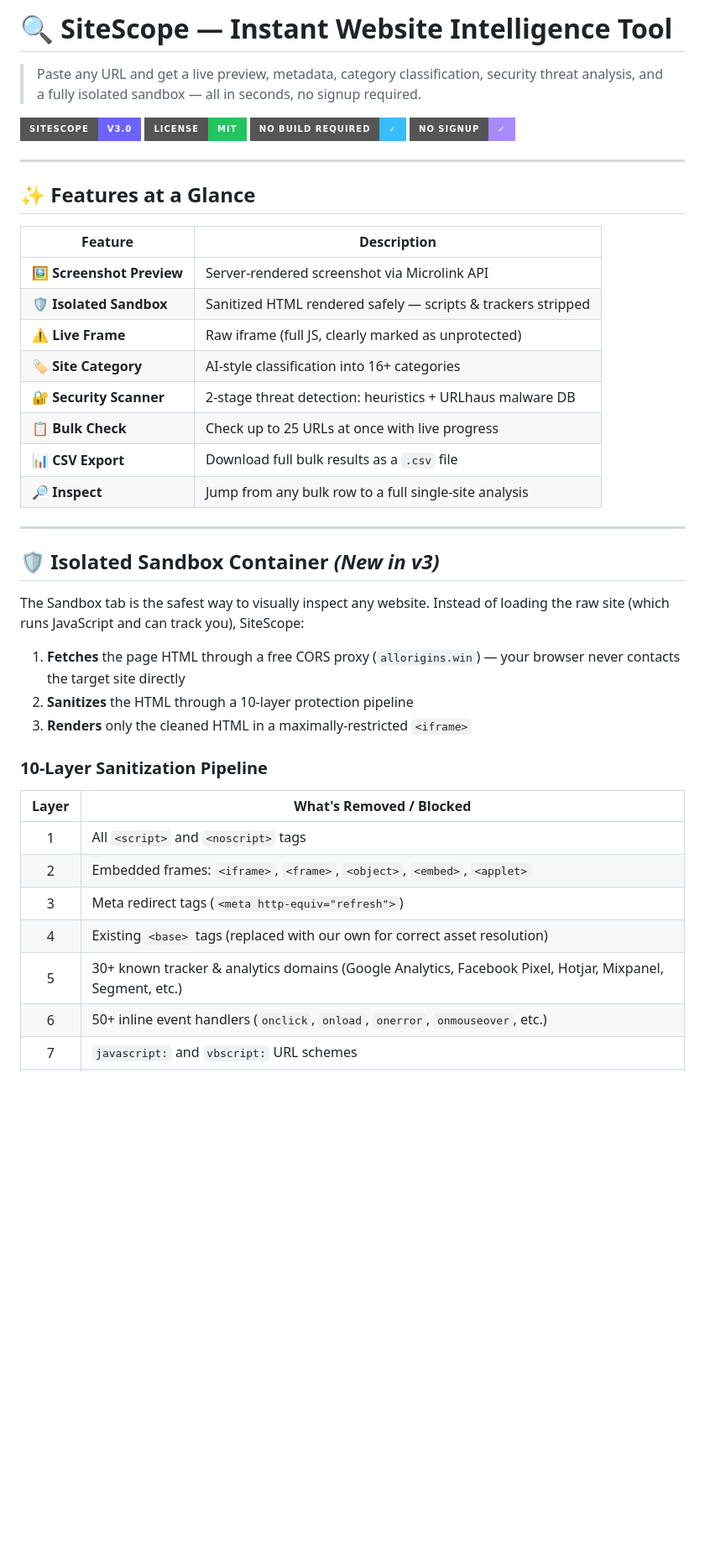
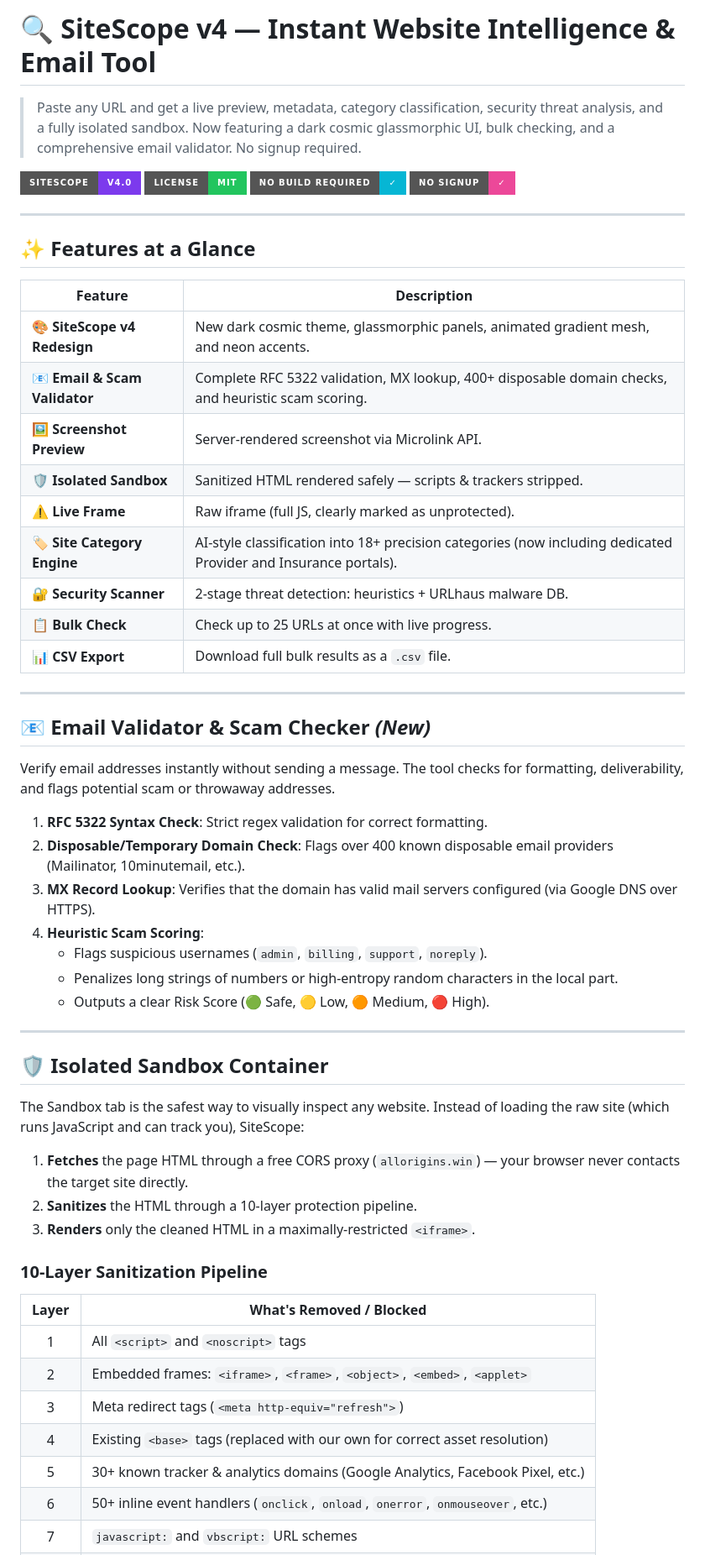
Before and after one commit to cyberlog69/sitescope, a Markdown page: README.md, the part around one of its changes. Shown at 84% size. GitHub-like rendering; badges without logos; blank space fills up the shorter version.

Commit message:
docs: update README for v4 (design, email validator, updated categories)

```diff
--- a/README.md
+++ b/README.md
@@ -1,11 +1,11 @@
-# 🔍 SiteScope — Instant Website Intelligence Tool
+# 🔍 SiteScope v4 — Instant Website Intelligence & Email Tool
 
-> Paste any URL and get a live preview, metadata, category classification, security threat analysis, and a fully isolated sandbox — all in seconds, no signup required.
+> Paste any URL and get a live preview, metadata, category classification, security threat analysis, and a fully isolated sandbox. Now featuring a dark cosmic glassmorphic UI, bulk checking, and a comprehensive email validator. No signup required.
 
-![SiteScope](https://img.shields.io/badge/SiteScope-v3.0-6c63ff?style=for-the-badge&logo=googlechrome&logoColor=white)
+![SiteScope](https://img.shields.io/badge/SiteScope-v4.0-7c3aed?style=for-the-badge&logo=googlechrome&logoColor=white)
 ![License](https://img.shields.io/badge/License-MIT-22c55e?style=for-the-badge)
-![No Build](https://img.shields.io/badge/No%20Build%20Required-✓-38bdf8?style=for-the-badge)
-![No Signup](https://img.shields.io/badge/No%20Signup-✓-a78bfa?style=for-the-badge)
+![No Build](https://img.shields.io/badge/No%20Build%20Required-✓-06b6d4?style=for-the-badge)
+![No Signup](https://img.shields.io/badge/No%20Signup-✓-ec4899?style=for-the-badge)
 
 ---
 
@@ -13,24 +13,39 @@
 
 | Feature | Description |
 |---|---|
-| 🖼️ **Screenshot Preview** | Server-rendered screenshot via Microlink API |
-| 🛡️ **Isolated Sandbox** | Sanitized HTML rendered safely — scripts & trackers stripped |
-| ⚠️ **Live Frame** | Raw iframe (full JS, clearly marked as unprotected) |
-| 🏷️ **Site Category** | AI-style classification into 16+ categories |
-| 🔐 **Security Scanner** | 2-stage threat detection: heuristics + URLhaus malware DB |
-| 📋 **Bulk Check** | Check up to 25 URLs at once with live progress |
-| 📊 **CSV Export** | Download full bulk results as a `.csv` file |
-| 🔎 **Inspect** | Jump from any bulk row to a full single-site analysis |
+| 🎨 **SiteScope v4 Redesign** | New dark cosmic theme, glassmorphic panels, animated gradient mesh, and neon accents. |
+| 📧 **Email & Scam Validator** | Complete RFC 5322 validation, MX lookup, 400+ disposable domain checks, and heuristic scam scoring. |
+| 🖼️ **Screenshot Preview** | Server-rendered screenshot via Microlink API. |
+| 🛡️ **Isolated Sandbox** | Sanitized HTML rendered safely — scripts & trackers stripped. |
+| ⚠️ **Live Frame** | Raw iframe (full JS, clearly marked as unprotected). |
+| 🏷️ **Site Category Engine** | AI-style classification into 18+ precision categories (now including dedicated Provider and Insurance portals). |
+| 🔐 **Security Scanner** | 2-stage threat detection: heuristics + URLhaus malware DB. |
+| 📋 **Bulk Check** | Check up to 25 URLs at once with live progress. |
+| 📊 **CSV Export** | Download full bulk results as a `.csv` file. |
 
 ---
 
-## 🛡️ Isolated Sandbox Container *(New in v3)*
+## 📧 Email Validator & Scam Checker *(New)*
+
+Verify email addresses instantly without sending a message. The tool checks for formatting, deliverability, and flags potential scam or throwaway addresses.
+
+1. **RFC 5322 Syntax Check**: Strict regex validation for correct formatting.
+2. **Disposable/Temporary Domain Check**: Flags over 400 known disposable email providers (Mailinator, 10minutemail, etc.).
+3. **MX Record Lookup**: Verifies that the domain has valid mail servers configured (via Google DNS over HTTPS).
+4. **Heuristic Scam Scoring**:
+   - Flags suspicious usernames (`admin`, `billing`, `support`, `noreply`).
+   - Penalizes long strings of numbers or high-entropy random characters in the local part.
+   - Outputs a clear Risk Score (🟢 Safe, 🟡 Low, 🟠 Medium, 🔴 High).
+
+---
+
+## 🛡️ Isolated Sandbox Container
 
 The Sandbox tab is the safest way to visually inspect any website. Instead of loading the raw site (which runs JavaScript and can track you), SiteScope:
 
-1. **Fetches** the page HTML through a free CORS proxy (`allorigins.win`) — your browser never contacts the target site directly
-2. **Sanitizes** the HTML through a 10-layer protection pipeline
-3. **Renders** only the cleaned HTML in a maximally-restricted `<iframe>`
+1. **Fetches** the page HTML through a free CORS proxy (`allorigins.win`) — your browser never contacts the target site directly.
+2. **Sanitizes** the HTML through a 10-layer protection pipeline.
+3. **Renders** only the cleaned HTML in a maximally-restricted `<iframe>`.
 
 ### 10-Layer Sanitization Pipeline
 
@@ -40,7 +55,7 @@ The Sandbox tab is the safest way to visually inspect any website. Instead of lo
 | 2 | Embedded frames: `<iframe>`, `<frame>`, `<object>`, `<embed>`, `<applet>` |
 | 3 | Meta redirect tags (`<meta http-equiv="refresh">`) |
 | 4 | Existing `<base>` tags (replaced with our own for correct asset resolution) |
-| 5 | 30+ known tracker & analytics domains (Google Analytics, Facebook Pixel, Hotjar, Mixpanel, Segment, etc.) |
+| 5 | 30+ known tracker & analytics domains (Google Analytics, Facebook Pixel, etc.) |
 | 6 | 50+ inline event handlers (`onclick`, `onload`, `onerror`, `onmouseover`, etc.) |
 | 7 | `javascript:` and `vbscript:` URL schemes |
 | 8 | All `<form>` submissions (action set to void, submit buttons disabled) |
```
Also changed, not shown: other parts of README.md (+20 -117 lines).
